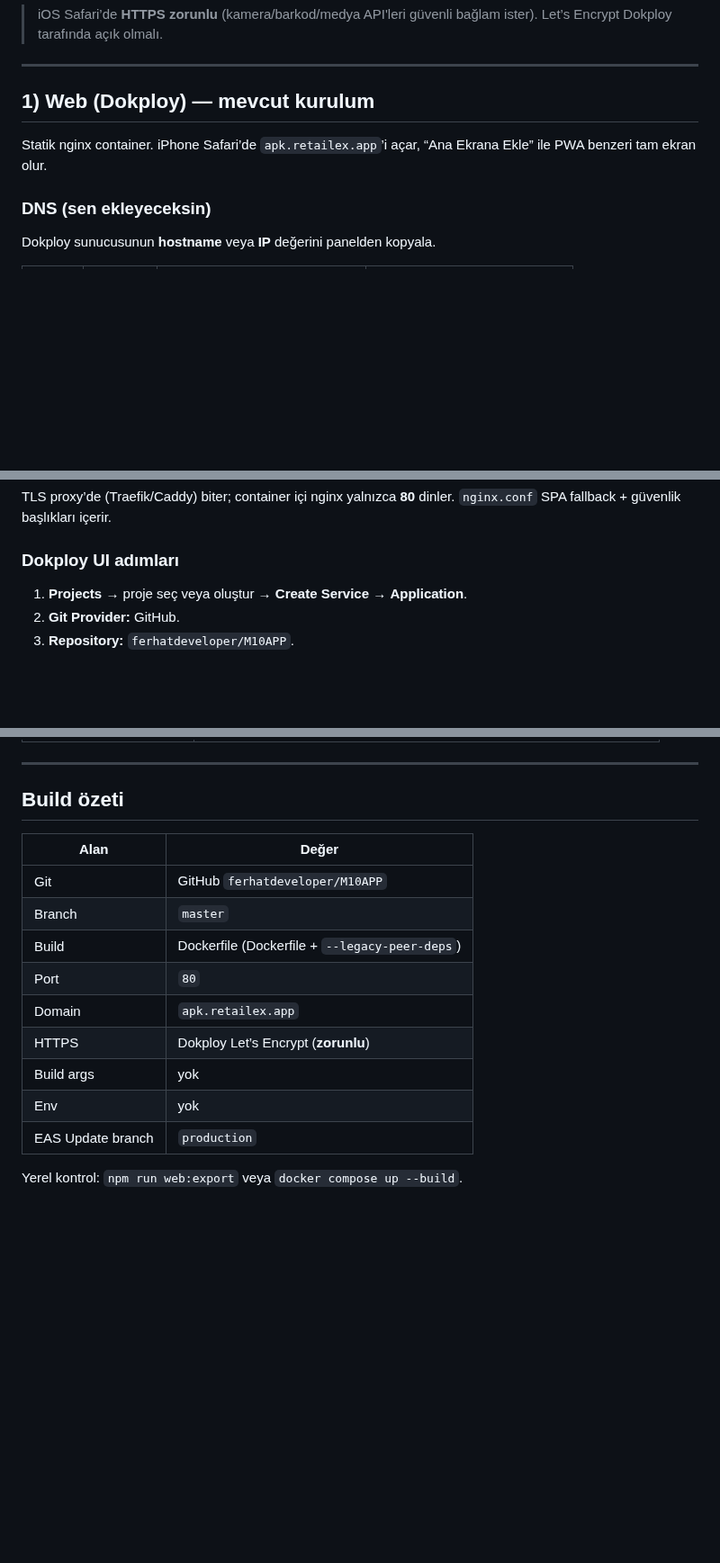
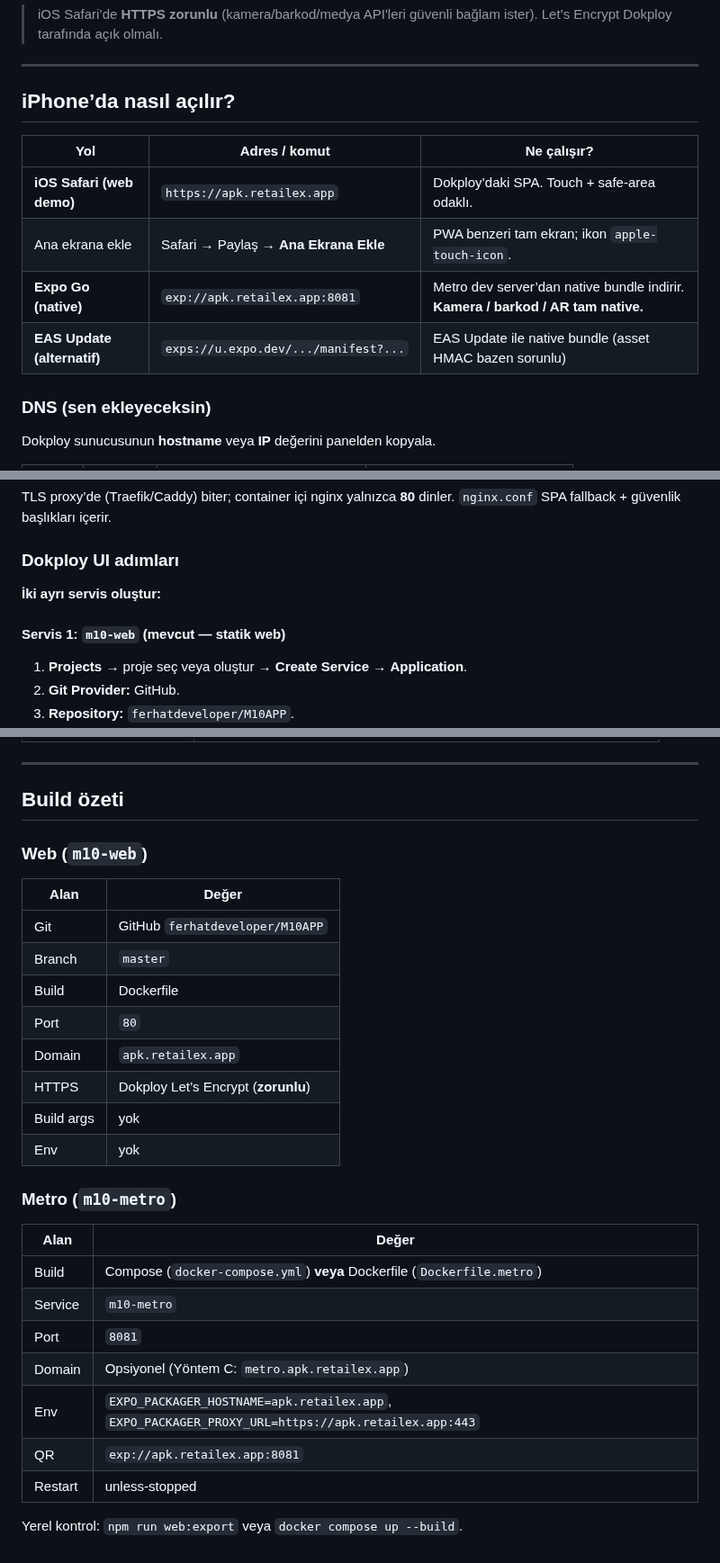
Before and after one commit to ferhatdeveloper/M10APP, a Markdown page: DOKPLOY.md, 3 parts joined by grey strips. Shown at 90% size. Drawn GitHub-style; blank space fills up the shorter version.

```diff
--- a/DOKPLOY.md
+++ b/DOKPLOY.md
@@ -13,9 +13,14 @@ Kaynak: [ferhatdeveloper/M10APP](https://github.com/ferhatdeveloper/M10APP) · d
 
 ---
 
-## 1) Web (Dokploy) — mevcut kurulum
+## iPhone’da nasıl açılır?
 
-Statik nginx container. iPhone Safari’de `apk.retailex.app`’i açar, “Ana Ekrana Ekle” ile PWA benzeri tam ekran olur.
+| Yol | Adres / komut | Ne çalışır? |
+|-----|----------------|-------------|
+| **iOS Safari (web demo)** | `https://apk.retailex.app` | Dokploy’daki SPA. Touch + safe-area odaklı. |
+| Ana ekrana ekle | Safari → Paylaş → **Ana Ekrana Ekle** | PWA benzeri tam ekran; ikon `apple-touch-icon`. |
+| **Expo Go (native)** | `exp://apk.retailex.app:8081` | Metro dev server’dan native bundle indirir. **Kamera / barkod / AR tam native.** |
+| **EAS Update (alternatif)** | `exps://u.expo.dev/.../manifest?...` | EAS Update ile native bundle (asset HMAC bazen sorunlu) |
 
 ### DNS (sen ekleyeceksin)
 
@@ -35,6 +40,10 @@ TLS proxy’de (Traefik/Caddy) biter; container içi nginx yalnızca **80** dinl
 
 ### Dokploy UI adımları
 
+**İki ayrı servis oluştur:**
+
+#### Servis 1: `m10-web` (mevcut — statik web)
+
 1. **Projects** → proje seç veya oluştur → **Create Service** → **Application**.
 2. **Git Provider:** GitHub.
 3. **Repository:** `ferhatdeveloper/M10APP`.
@@ -165,16 +213,29 @@ Geliştirme akışı:
 
 ## Build özeti
 
+### Web (`m10-web`)
+
 | Alan | Değer |
 |------|-------|
 | Git | GitHub `ferhatdeveloper/M10APP` |
 | Branch | `master` |
-| Build | Dockerfile (Dockerfile + `--legacy-peer-deps`) |
+| Build | Dockerfile |
 | Port | `80` |
 | Domain | `apk.retailex.app` |
 | HTTPS | Dokploy Let’s Encrypt (**zorunlu**) |
 | Build args | yok |
 | Env | yok |
-| EAS Update branch | `production` |
+
+### Metro (`m10-metro`)
+
+| Alan | Değer |
+|------|-------|
+| Build | Compose (`docker-compose.yml`) **veya** Dockerfile (`Dockerfile.metro`) |
+| Service | `m10-metro` |
+| Port | `8081` |
+| Domain | Opsiyonel (Yöntem C: `metro.apk.retailex.app`) |
+| Env | `EXPO_PACKAGER_HOSTNAME=apk.retailex.app`, `EXPO_PACKAGER_PROXY_URL=https://apk.retailex.app:443` |
+| QR | `exp://apk.retailex.app:8081` |
+| Restart | unless-stopped |
 
 Yerel kontrol: `npm run web:export` veya `docker compose up --build`.
```
Also changed, not shown: other parts of DOKPLOY.md (+41 -2 lines), README.md (+1 -1 lines), apk-retailex-dev-qr.png (added), apk-retailex-expo-go-qr.png, 4 other files.
